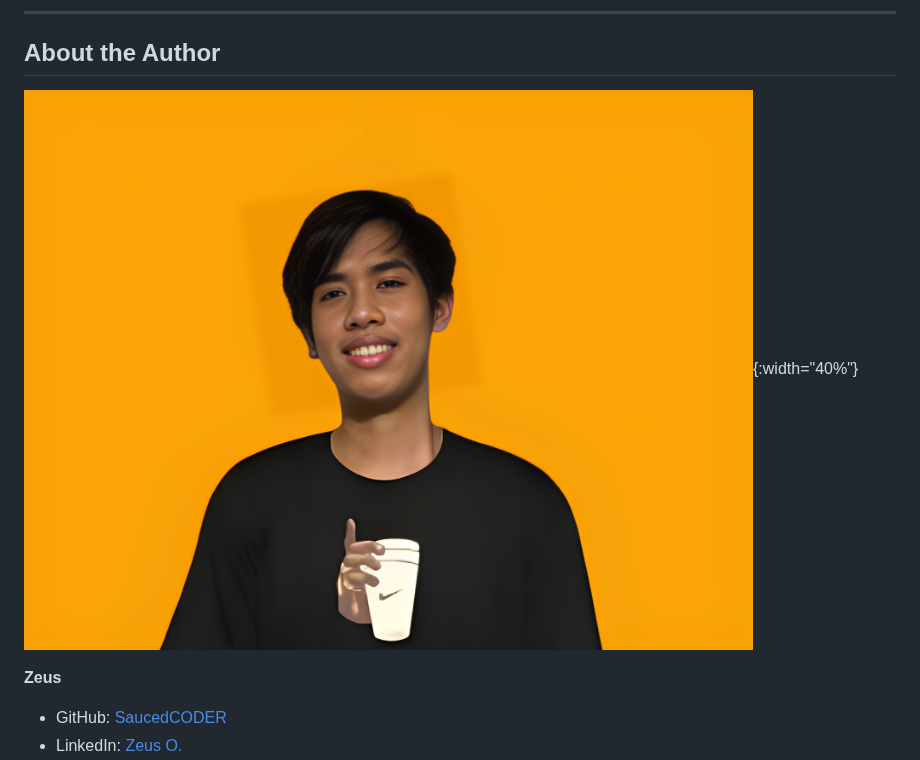
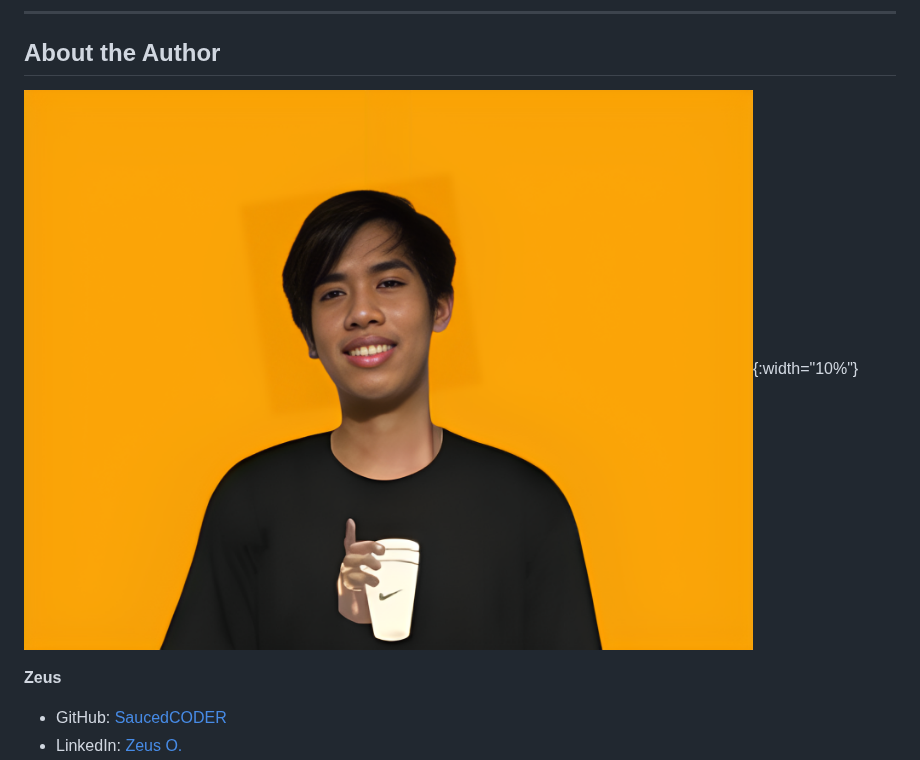
Before and after one commit to SaucedCODER/djangoEmployeeManagementProject, a Markdown page: README.md, the part around the change. Drawn GitHub-style.

```diff
--- a/README.md
+++ b/README.md
@@ -145,7 +145,7 @@ Feel free to explore and enhance the system as needed for your specific use case
 
 ## About the Author
 
-![Zeus Coder](screenshots/myP.png){:width="40%"}
+![Zeus Coder](screenshots/myP.png){:width="10%"}
 
 **Zeus**
 
```
